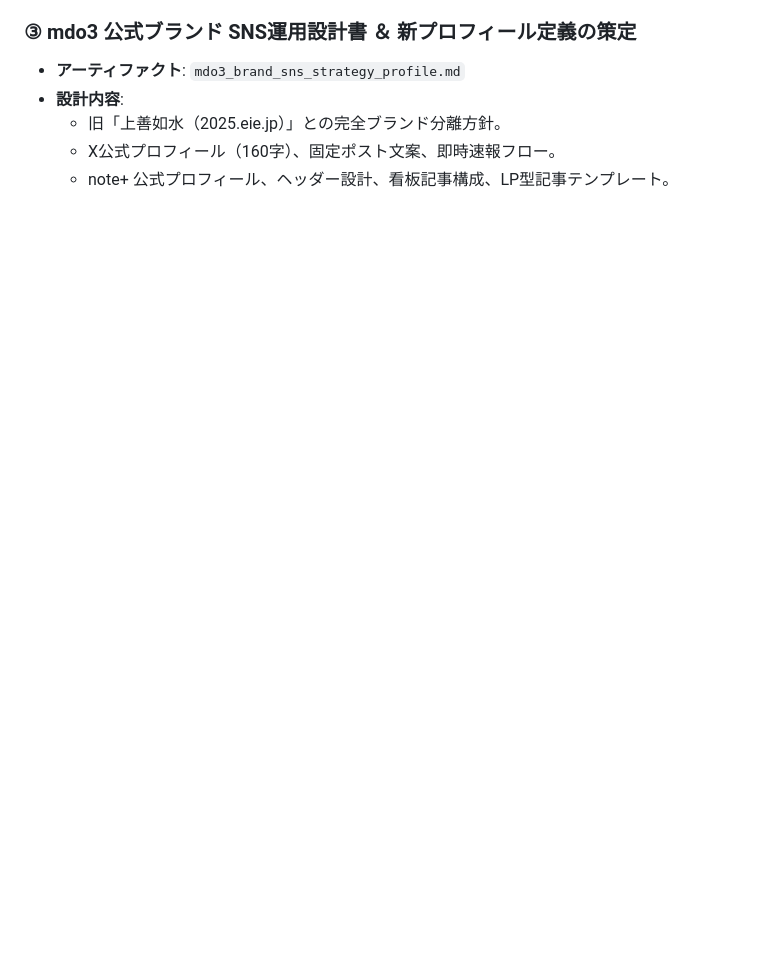
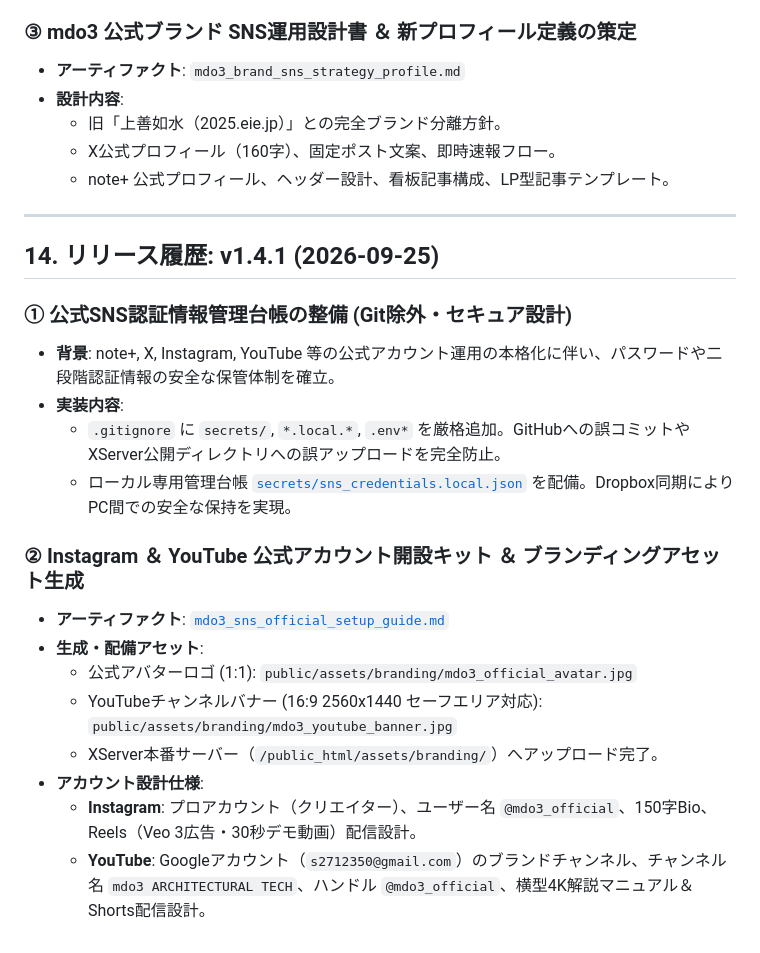
Before and after one commit to mdo3-system/mdo3, a Markdown page: MDO3_SYSTEM_RECORDS.md, the part around the change. Drawn GitHub-style; blank space fills up the shorter version.

Commit message:
docs: add Section 14 to MDO3_SYSTEM_RECORDS.md for SNS ledger and setup

```diff
--- a/MDO3_SYSTEM_RECORDS.md
+++ b/MDO3_SYSTEM_RECORDS.md
@@ -381,3 +381,22 @@ WRC造の「開口部補強・割増検討（jintsuko_bf）」は削除。新た
   - 旧「上善如水（2025.eie.jp）」との完全ブランド分離方針。
   - X公式プロフィール（160字）、固定ポスト文案、即時速報フロー。
   - note+ 公式プロフィール、ヘッダー設計、看板記事構成、LP型記事テンプレート。
+---
+
+## 14. リリース履歴: v1.4.1 (2026-09-25)
+
+### ① 公式SNS認証情報管理台帳の整備 (Git除外・セキュア設計)
+- **背景**: note+, X, Instagram, YouTube 等の公式アカウント運用の本格化に伴い、パスワードや二段階認証情報の安全な保管体制を確立。
+- **実装内容**:
+  - `.gitignore` に `secrets/`, `*.local.*`, `.env*` を厳格追加。GitHubへの誤コミットやXServer公開ディレクトリへの誤アップロードを完全防止。
+  - ローカル専用管理台帳 [`secrets/sns_credentials.local.json`](file:///d:/Dropbox/■設計ｻﾎﾟｰﾄ/■note/antigravity/mdo3/secrets/sns_credentials.local.json) を配備。Dropbox同期によりPC間での安全な保持を実現。
+
+### ② Instagram ＆ YouTube 公式アカウント開設キット ＆ ブランディングアセット生成
+- **アーティファクト**: [`mdo3_sns_official_setup_guide.md`](file:///C:/Users/049sm/.gemini/antigravity-ide/brain/6f66fd36-03c9-4af3-8b41-65619c184510/mdo3_sns_official_setup_guide.md)
+- **生成・配備アセット**:
+  - 公式アバターロゴ (1:1): `public/assets/branding/mdo3_official_avatar.jpg`
+  - YouTubeチャンネルバナー (16:9 2560x1440 セーフエリア対応): `public/assets/branding/mdo3_youtube_banner.jpg`
+  - XServer本番サーバー（`/public_html/assets/branding/`）へアップロード完了。
+- **アカウント設計仕様**:
+  - **Instagram**: プロアカウント（クリエイター）、ユーザー名 `@mdo3_official`、150字Bio、Reels（Veo 3広告・30秒デモ動画）配信設計。
+  - **YouTube**: Googleアカウント（`s2712350@gmail.com`）のブランドチャンネル、チャンネル名 `mdo3 ARCHITECTURAL TECH`、ハンドル `@mdo3_official`、横型4K解説マニュアル＆Shorts配信設計。
```
